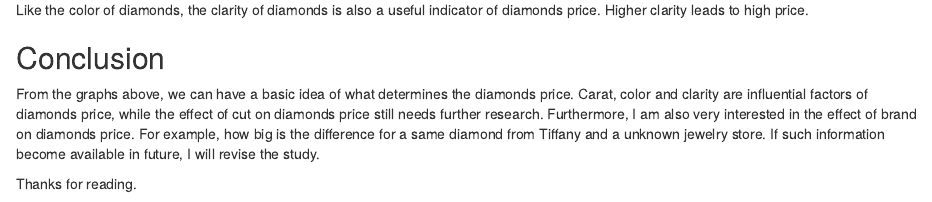
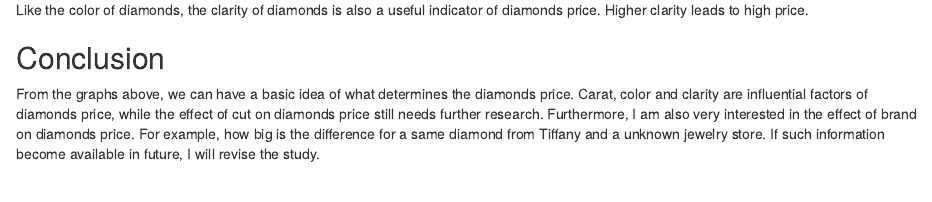
Before and after one commit to yl3413/Diamonds, an R Markdown document (diamonds.Rmd): the page in a window 1100 px wide, from 3380 px down. Rendered offline with R 4.5, knitr and Pandoc, with nearby package versions.

Commit message:
Update diamonds.Rmd

```diff
--- a/diamonds.Rmd
+++ b/diamonds.Rmd
@@ -84,5 +84,3 @@ Like the color of diamonds, the clarity of diamonds is also a useful indicator o
 ## Conclusion
 
 From the graphs above, we can have a basic idea of what determines the diamonds price. Carat, color and clarity are influential factors of diamonds price, while the effect of cut on diamonds price still needs further research. Furthermore, I am also very interested in the effect of brand on diamonds price. For example, how big is the difference for a same diamond from Tiffany and a unknown jewelry store. If such information become available in future, I will revise the study.
-
-Thanks for reading.
```
